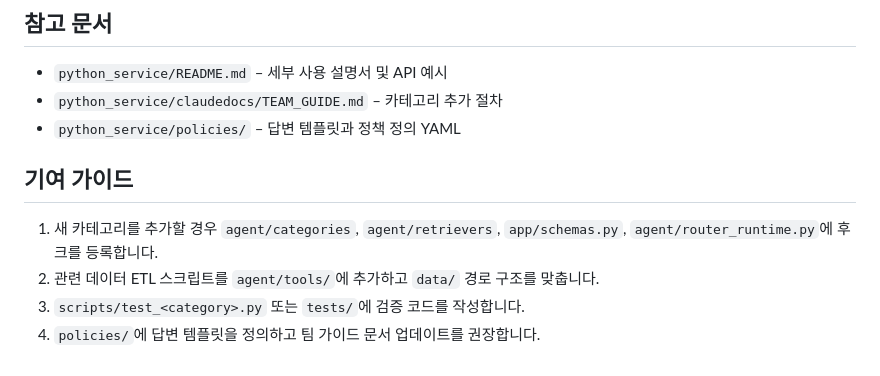
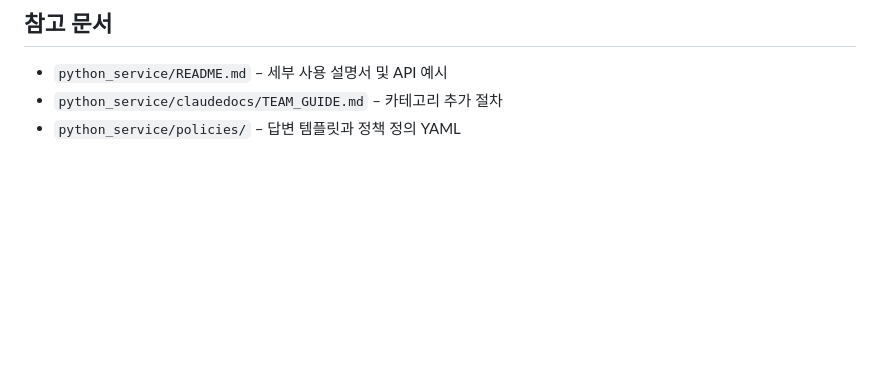
Before and after one commit to Chinchillas-kernel/chinchilla, a Markdown page: README.md, the part around the change. Drawn GitHub-style; blank space fills up the shorter version.

Commit message:
docs : readme 수정
Removed contribution guidelines from README.

```diff
--- a/README.md
+++ b/README.md
@@ -114,9 +114,3 @@ python -m pytest tests
 - `python_service/README.md` – 세부 사용 설명서 및 API 예시
 - `python_service/claudedocs/TEAM_GUIDE.md` – 카테고리 추가 절차
 - `python_service/policies/` – 답변 템플릿과 정책 정의 YAML
-
-## 기여 가이드
-1. 새 카테고리를 추가할 경우 `agent/categories`, `agent/retrievers`, `app/schemas.py`, `agent/router_runtime.py`에 후크를 등록합니다.
-2. 관련 데이터 ETL 스크립트를 `agent/tools/`에 추가하고 `data/` 경로 구조를 맞춥니다.
-3. `scripts/test_<category>.py` 또는 `tests/`에 검증 코드를 작성합니다.
-4. `policies/`에 답변 템플릿을 정의하고 팀 가이드 문서 업데이트를 권장합니다.
```
